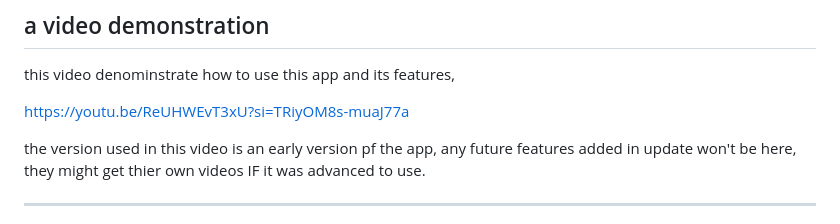
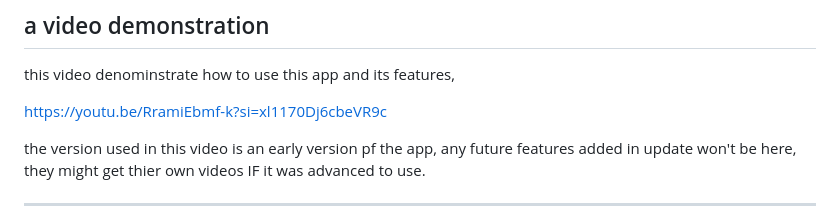
Before and after one commit to KKING-ar/Arabic-Reshaper, a Markdown page: README.md, the part around the change. Rendered like a GitHub page.

Commit message:
Fix video link and typos in README
Updated video link and corrected typos in README.

```diff
--- a/README.md
+++ b/README.md
@@ -9,7 +9,7 @@ A standalone, offline tool that reshapes and reverses Arabic and Persian text fo
 
 this video denominstrate how to use this app and its features,
 
-https://youtu.be/ReUHWEvT3xU?si=TRiyOM8s-muaJ77a
+https://youtu.be/RramiEbmf-k?si=xl1170Dj6cbeVR9c
 
 the version used in this video is an early version pf the app, any future features added in update won't be here, they might get thier own videos IF it was advanced to use.
 
```
